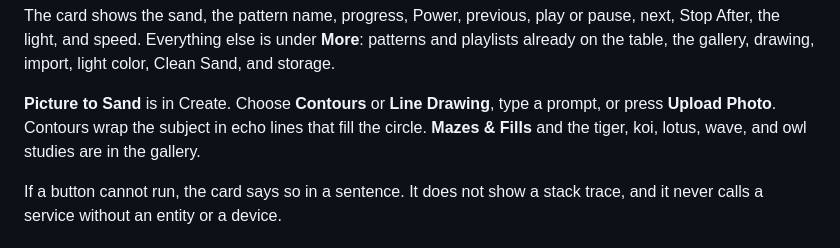
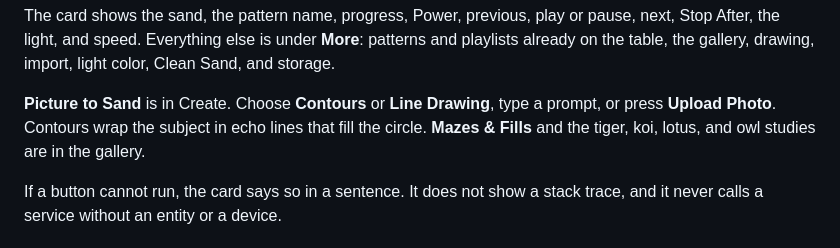
Before and after one commit to afcragg78/ha-homedics-drift, a Markdown page: README.md, the part around the change. Rendered like a GitHub page.

```diff
--- a/README.md
+++ b/README.md
@@ -21,7 +21,7 @@ Home Assistant custom integration for the Bluetooth HoMedics Drift sand tables.
 
 The card shows the sand, the pattern name, progress, Power, previous, play or pause, next, Stop After, the light, and speed. Everything else is under **More**: patterns and playlists already on the table, the gallery, drawing, import, light color, Clean Sand, and storage.
 
-**Picture to Sand** is in Create. Choose **Contours** or **Line Drawing**, type a prompt, or press **Upload Photo**. Contours wrap the subject in echo lines that fill the circle. **Mazes & Fills** and the tiger, koi, lotus, wave, and owl studies are in the gallery.
+**Picture to Sand** is in Create. Choose **Contours** or **Line Drawing**, type a prompt, or press **Upload Photo**. Contours wrap the subject in echo lines that fill the circle. **Mazes & Fills** and the tiger, koi, lotus, and owl studies are in the gallery.
 
 If a button cannot run, the card says so in a sentence. It does not show a stack trace, and it never calls a service without an entity or a device.
 
```
Also changed, not shown: CHANGELOG.md (+1 -1 lines), docs/picture-to-sand.png, 5 other files.
